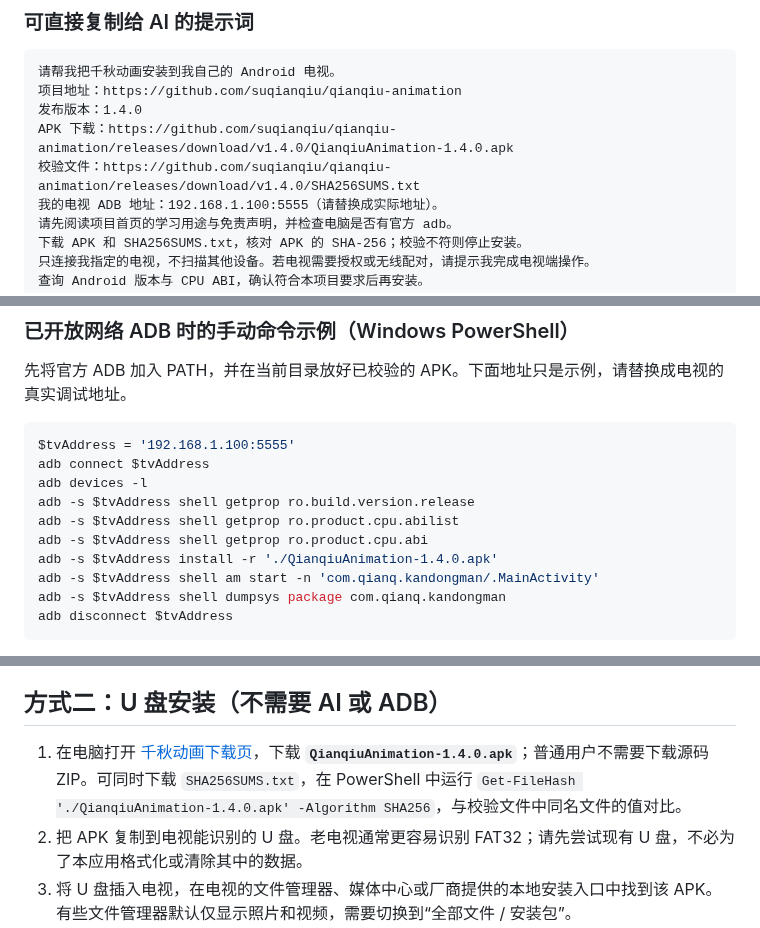
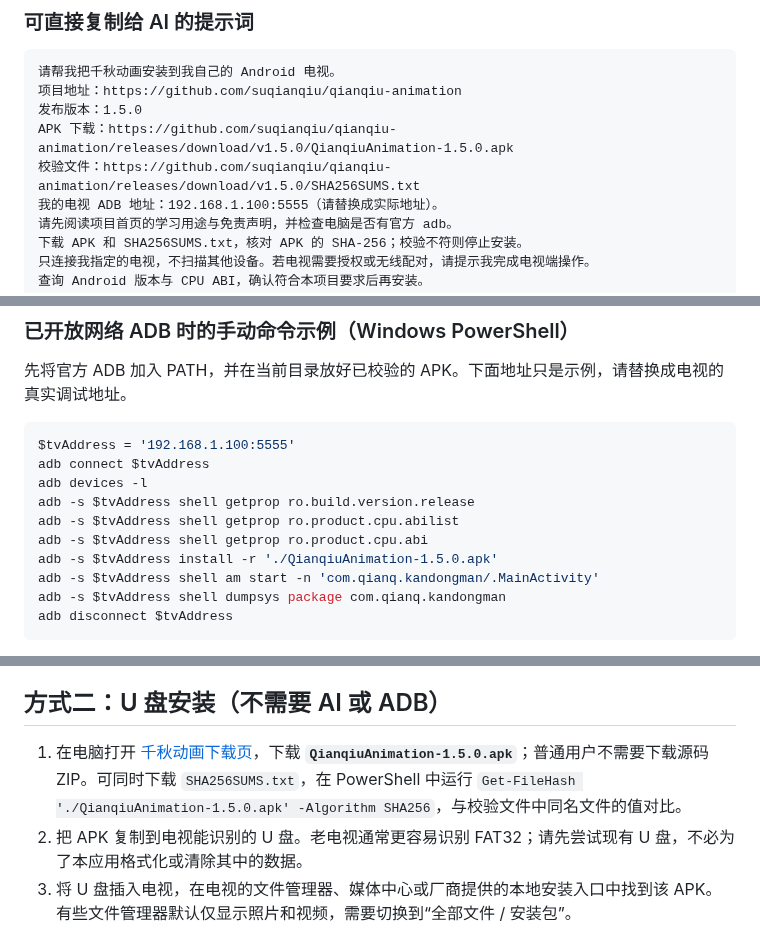
Before and after one commit to suqianqiu/qianqiu-animation, a Markdown page: INSTALL.md, 3 parts joined by grey strips. GitHub-like rendering.

````diff
--- a/INSTALL.md
+++ b/INSTALL.md
@@ -22,9 +22,9 @@
 ```text
 请帮我把千秋动画安装到我自己的 Android 电视。
 项目地址：https://github.com/suqianqiu/qianqiu-animation
-发布版本：1.4.0
-APK 下载：https://github.com/suqianqiu/qianqiu-animation/releases/download/v1.4.0/QianqiuAnimation-1.4.0.apk
-校验文件：https://github.com/suqianqiu/qianqiu-animation/releases/download/v1.4.0/SHA256SUMS.txt
+发布版本：1.5.0
+APK 下载：https://github.com/suqianqiu/qianqiu-animation/releases/download/v1.5.0/QianqiuAnimation-1.5.0.apk
+校验文件：https://github.com/suqianqiu/qianqiu-animation/releases/download/v1.5.0/SHA256SUMS.txt
 我的电视 ADB 地址：192.168.1.100:5555（请替换成实际地址）。
 请先阅读项目首页的学习用途与免责声明，并检查电脑是否有官方 adb。
 下载 APK 和 SHA256SUMS.txt，核对 APK 的 SHA-256；校验不符则停止安装。
@@ -47,7 +47,7 @@ adb devices -l
 adb -s $tvAddress shell getprop ro.build.version.release
 adb -s $tvAddress shell getprop ro.product.cpu.abilist
 adb -s $tvAddress shell getprop ro.product.cpu.abi
-adb -s $tvAddress install -r './QianqiuAnimation-1.4.0.apk'
+adb -s $tvAddress install -r './QianqiuAnimation-1.5.0.apk'
 adb -s $tvAddress shell am start -n 'com.qianq.kandongman/.MainActivity'
 adb -s $tvAddress shell dumpsys package com.qianq.kandongman
 adb disconnect $tvAddress
@@ -59,7 +59,7 @@ adb disconnect $tvAddress
 
 ## 方式二：U 盘安装（不需要 AI 或 ADB）
 
-1. 在电脑打开 [千秋动画下载页](https://github.com/suqianqiu/qianqiu-animation/releases/latest)，下载 **`QianqiuAnimation-1.4.0.apk`**；普通用户不需要下载源码 ZIP。可同时下载 `SHA256SUMS.txt`，在 PowerShell 中运行 `Get-FileHash './QianqiuAnimation-1.4.0.apk' -Algorithm SHA256`，与校验文件中同名文件的值对比。
+1. 在电脑打开 [千秋动画下载页](https://github.com/suqianqiu/qianqiu-animation/releases/latest)，下载 **`QianqiuAnimation-1.5.0.apk`**；普通用户不需要下载源码 ZIP。可同时下载 `SHA256SUMS.txt`，在 PowerShell 中运行 `Get-FileHash './QianqiuAnimation-1.5.0.apk' -Algorithm SHA256`，与校验文件中同名文件的值对比。
 2. 把 APK 复制到电视能识别的 U 盘。老电视通常更容易识别 FAT32；请先尝试现有 U 盘，不必为了本应用格式化或清除其中的数据。
 3. 将 U 盘插入电视，在电视的文件管理器、媒体中心或厂商提供的本地安装入口中找到该 APK。有些文件管理器默认仅显示照片和视频，需要切换到“全部文件 / 安装包”。
 4. 按电视提示，给负责打开 APK 的文件管理器开启“允许安装未知应用 / 外部来源安装”权限；旧系统可能是在安全设置中统一开启。随后选择 APK 并确认安装。菜单名称因品牌和 Android 版本而异。
````
Also changed, not shown: README.md (+29 -19 lines), docs/screenshots/player-1.5.0.png (added), 15 other files.
